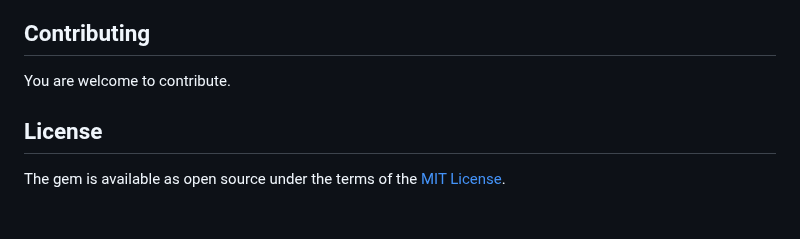
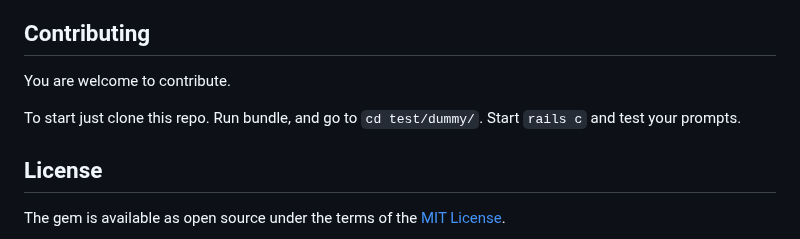
Before and after one commit to railsjazz/ask_chatgpt, a Markdown page: README.md, the part around the change. GitHub-like rendering; blank space fills up the shorter version.

```diff
--- a/README.md
+++ b/README.md
@@ -154,6 +154,8 @@ or directly in console `gpt.debug!` (and finish `gpt.debug!(:off)`)
 
 You are welcome to contribute.
 
+To start just clone this repo. Run bundle, and go to `cd test/dummy/`. Start `rails c` and test your prompts.
+
 ## License
 
 The gem is available as open source under the terms of the [MIT License](https://opensource.org/licenses/MIT).
```
Also changed, not shown: docs/gpt7.png, docs/gpt8.png, 2 other files.
